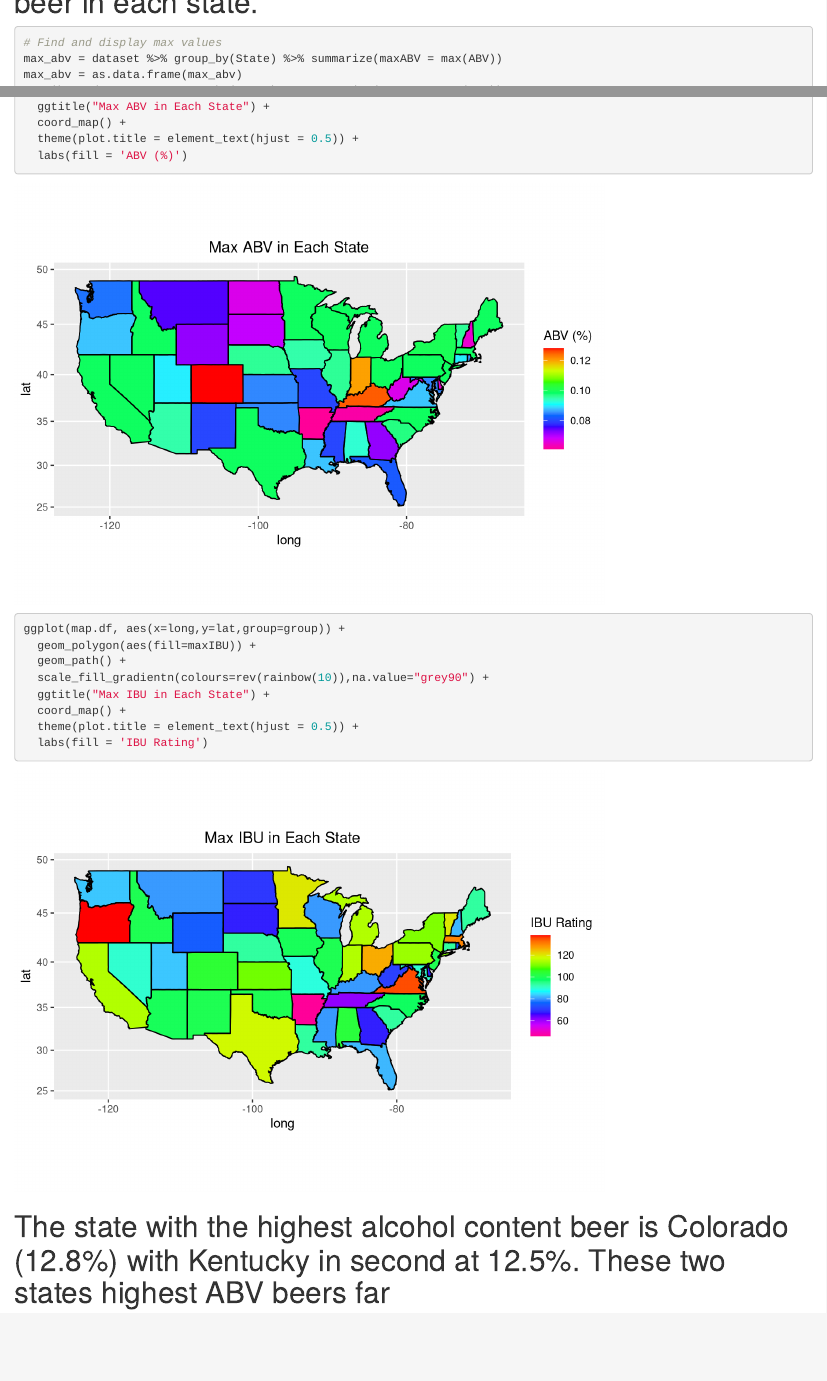
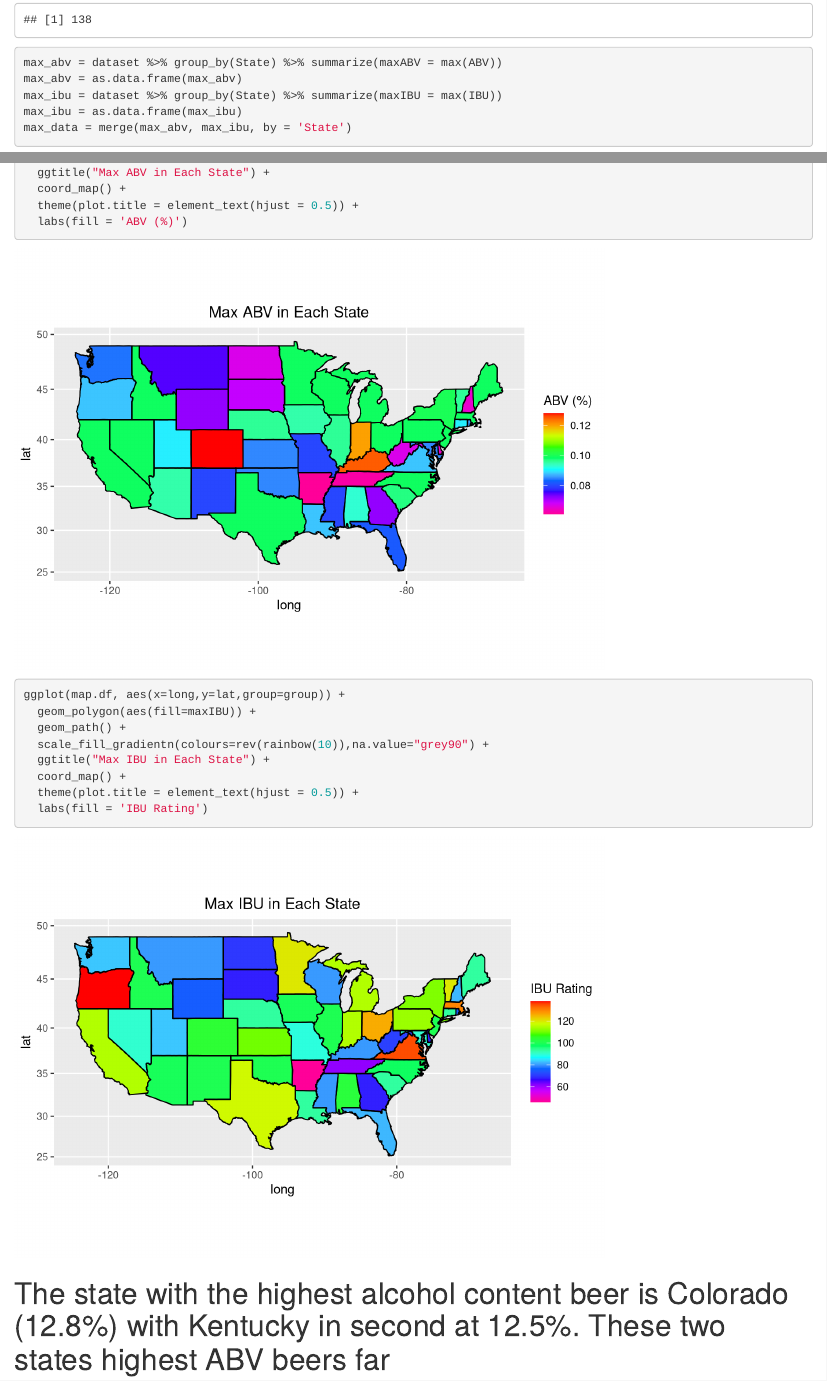
Before and after one commit to TPengilly/DDS6306-Brewery-Case-Study-01, an R Markdown document (Brewery_Case_Study.Rmd): the page in a window 1100 px wide, from 14950 px down before the commit and from 14170 px down after it, and a second part further down, joined at a grey line. Rendered offline with R 4.5, knitr and Pandoc, with nearby package versions; code that draws random numbers runs with fixed seeds of ours; some code elsewhere in the file could not run offline.

Commit message:
Add files via upload

````diff
--- a/Brewery_Case_Study.Rmd
+++ b/Brewery_Case_Study.Rmd
@@ -321,7 +321,15 @@ state_maxABV # Colorado
 dataset$ABV[which.max(dataset$ABV)]
 state_maxIBU # Oregon
 dataset$IBU[which.max(dataset$IBU)]
+
+max_abv = dataset %>% group_by(State) %>% summarize(maxABV = max(ABV))
+max_abv = as.data.frame(max_abv)
+max_ibu = dataset %>% group_by(State) %>% summarize(maxIBU = max(IBU))
+max_ibu = as.data.frame(max_ibu)
+max_data = merge(max_abv, max_ibu, by = 'State')
 ```
+
+
 
 # This creates a bar chart for maximum ABV and IBU for each state.
 ```{r}
@@ -354,13 +362,6 @@ max_ibu %>% ggplot(aes(x = reorder(State, maxIBU, fun = median), y = maxIBU)) +
 
 # This code creates a heatmap for the max ABV and IBU for beer in each state.
 ```{r}
-# Find and display max values
-max_abv = dataset %>% group_by(State) %>% summarize(maxABV = max(ABV))
-max_abv = as.data.frame(max_abv)
-max_ibu = dataset %>% group_by(State) %>% summarize(maxIBU = max(IBU))
-max_ibu = as.data.frame(max_ibu)
-max_data = merge(max_abv, max_ibu, by = 'State')
-
 # Manipulate variable names to enable merging dataframes
 lookup = data.frame(abb = state.abb, State = state.name)
 colnames(max_data)[1] = "abb"
````
